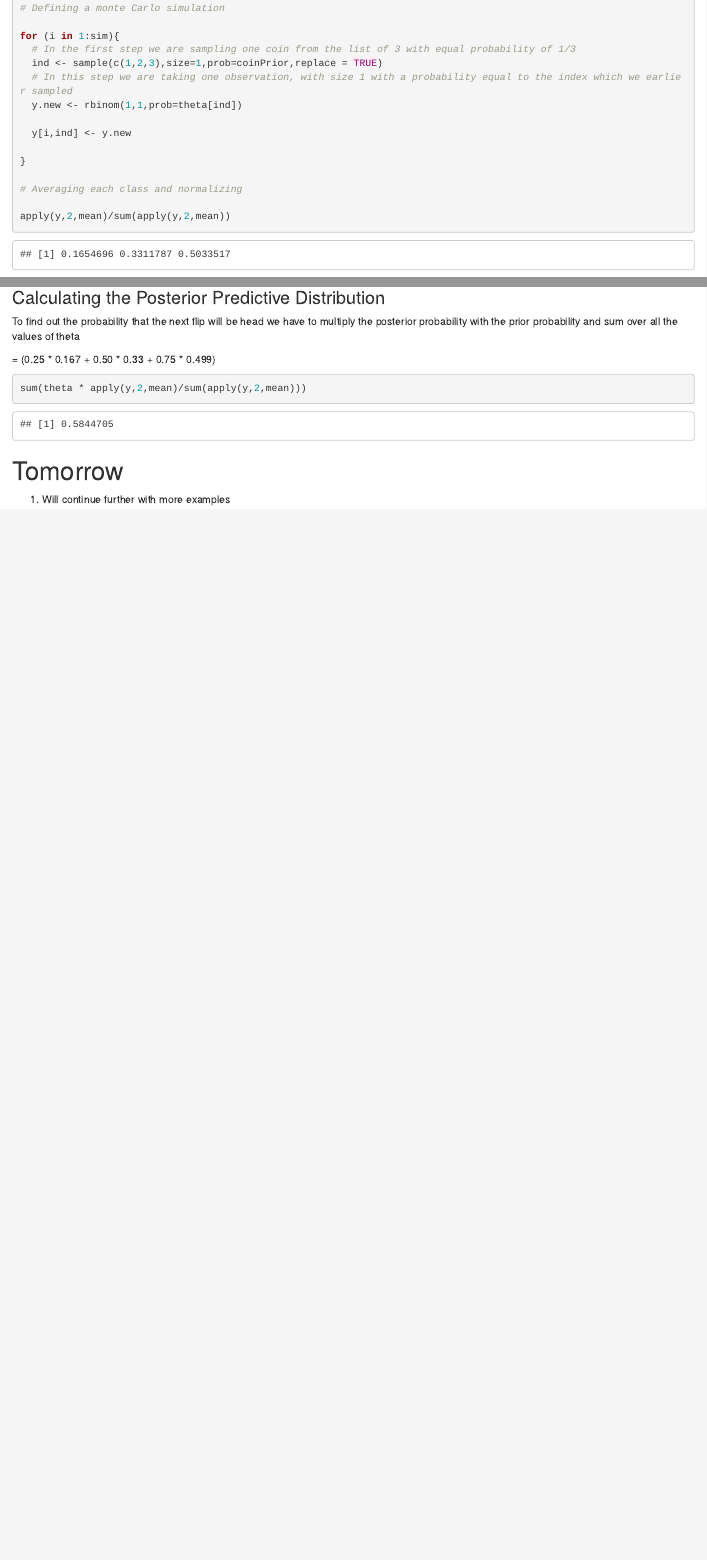
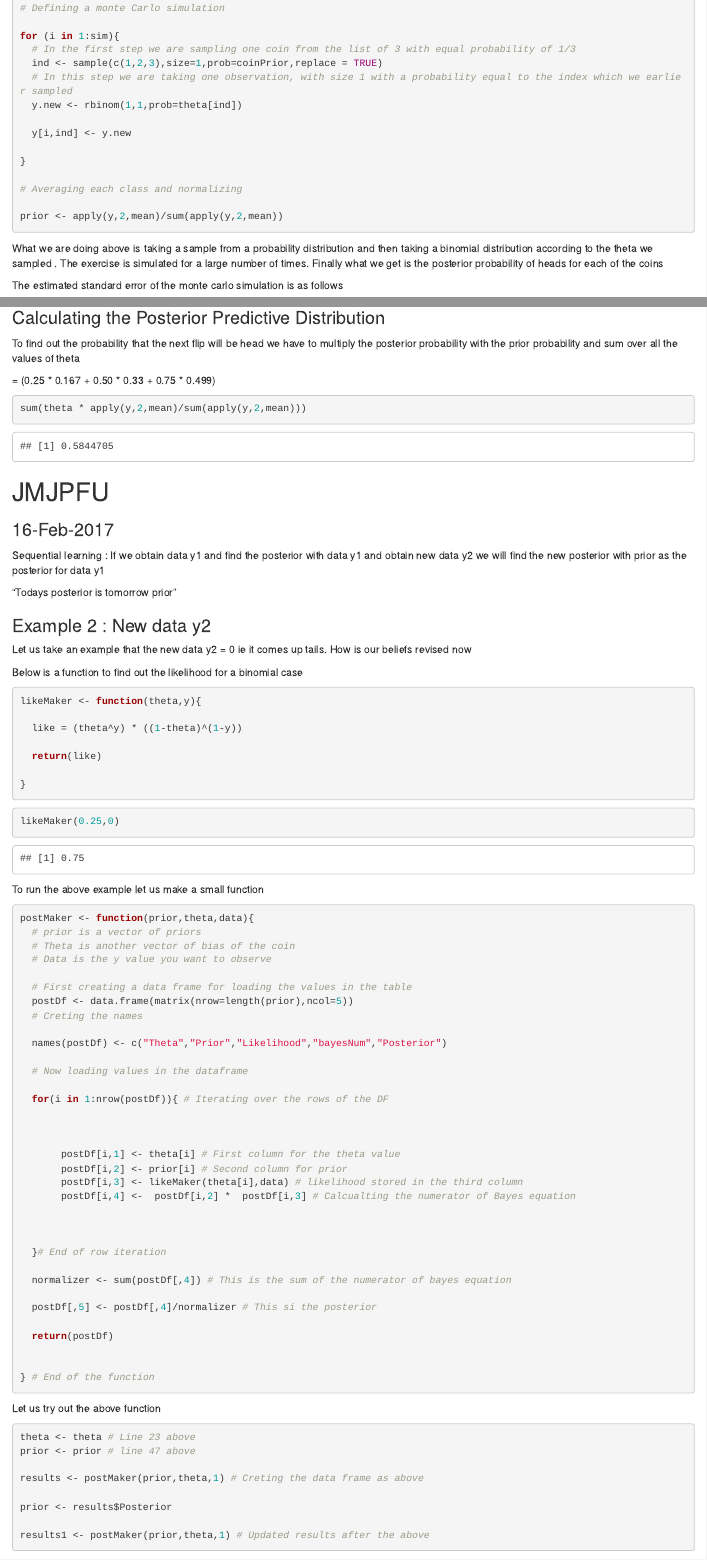
Before and after one commit to tvjoseph/BayesianMethods, an R Markdown document (Pablo.Rmd): the page in a window 1100 px wide, from 580 px down, and a second part further down, joined at a grey line. Rendered offline with R 4.5, knitr and Pandoc, with nearby package versions; code that draws random numbers runs with fixed seeds of ours.

Commit message:
Commit as on 16-Feb-2017

````diff
--- a/Pablo.Rmd
+++ b/Pablo.Rmd
@@ -44,7 +44,7 @@ for (i in 1:sim){
 
 # Averaging each class and normalizing
 
-apply(y,2,mean)/sum(apply(y,2,mean))
+prior <- apply(y,2,mean)/sum(apply(y,2,mean))
 
 ```
 
@@ -71,6 +71,87 @@ sum(theta * apply(y,2,mean)/sum(apply(y,2,mean)))
 
 ```
 
-# Tomorrow
+# JMJPFU
+### 16-Feb-2017
 
-1. Will continue further with more examples
+
+Sequential learning : If we obtain data y1 and find the posterior with data y1 and obtain new data y2 we will find the new posterior with prior as the posterior for data y1
+
+"Todays posterior is tomorrow prior"
+
+### Example 2 : New data y2
+
+Let us take an example that the new data y2 = 0 ie it comes up tails. How is our beliefs revised now
+
+Below is a function to find out the likelihood for a binomial case
+
+```{r}
+likeMaker <- function(theta,y){
+
+  like = (theta^y) * ((1-theta)^(1-y))
+
+  return(like)
+
+}
+
+
+```
+
+
+```{r}
+likeMaker(0.25,0)
+```
+
+To run the above example let us make a small function
+
+```{r}
+
+postMaker <- function(prior,theta,data){
+  # prior is a vector of priors
+  # Theta is another vector of bias of the coin
+  # Data is the y value you want to observe
+
+  # First creating a data frame for loading the values in the table
+  postDf <- data.frame(matrix(nrow=length(prior),ncol=5))
+  # Creting the names
+
+  names(postDf) <- c("Theta","Prior","Likelihood","bayesNum","Posterior")
+
+  # Now loading values in the dataframe
+
+  for(i in 1:nrow(postDf)){ # Iterating over the rows of the DF
+
+
+
+       postDf[i,1] <- theta[i] # First column for the theta value
+       postDf[i,2] <- prior[i] # Second column for prior
+       postDf[i,3] <- likeMaker(theta[i],data) # likelihood stored in the third column
+       postDf[i,4] <-  postDf[i,2] *  postDf[i,3] # Calcualting the numerator of Bayes equation
+
+
+
+  }# End of row iteration
+
+  normalizer <- sum(postDf[,4]) # This is the sum of the numerator of bayes equation
+
+  postDf[,5] <- postDf[,4]/normalizer # This si the posterior
+
+  return(postDf)
+
+
+} # End of the function
+
+```
+
+
+Let us try out the above function
+
+```{r}
+theta <- theta # Line 23 above
+prior <- prior # line 47 above
+
+results <- postMaker(prior,theta,1) # Creting the data frame as above
+
+prior <- results$Posterior
+
+results1 <- postMaker(prior,theta,1) # Updated results after the above
````
Also changed, not shown: Pablo.nb.html, Pablo.Rmd (6 more changed lines).
